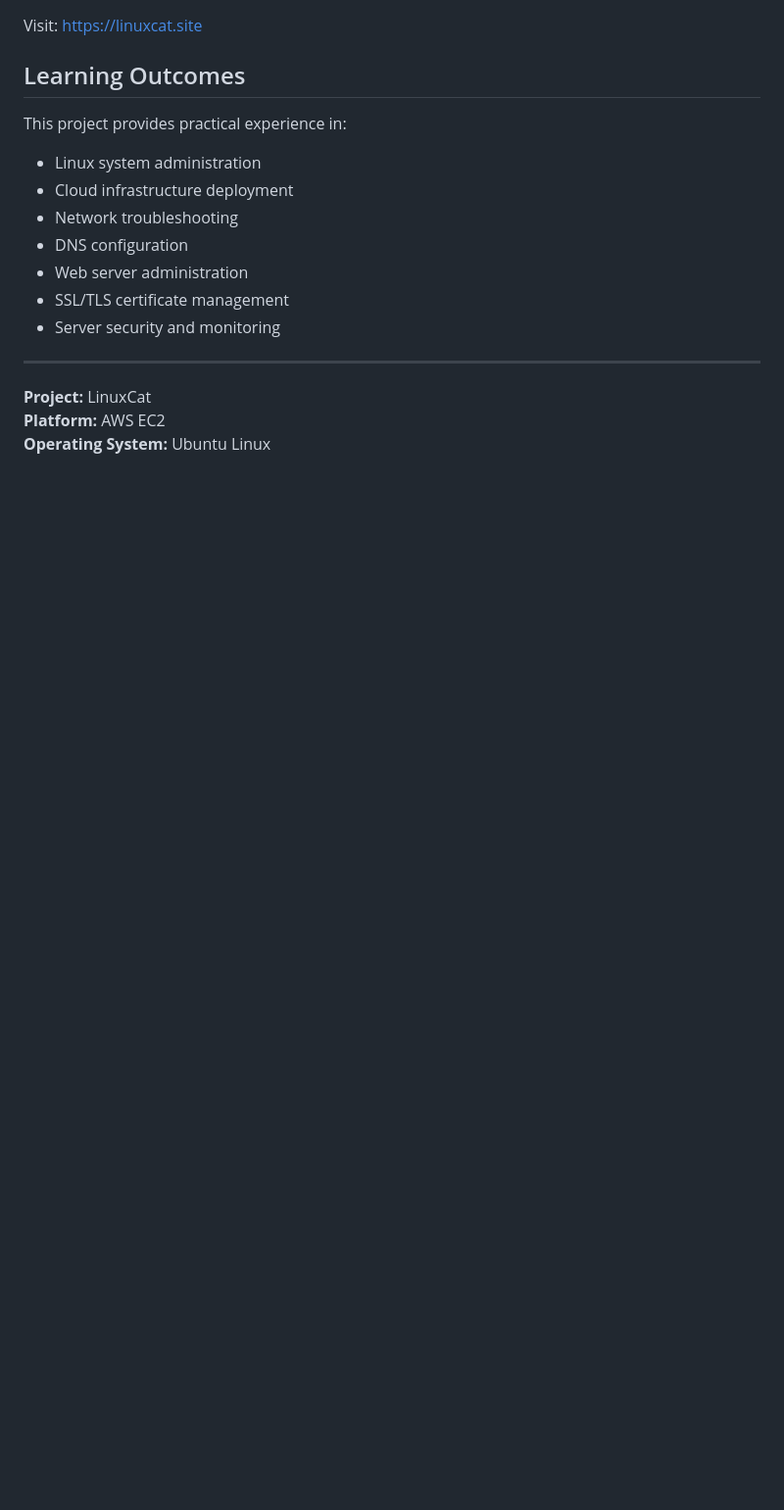
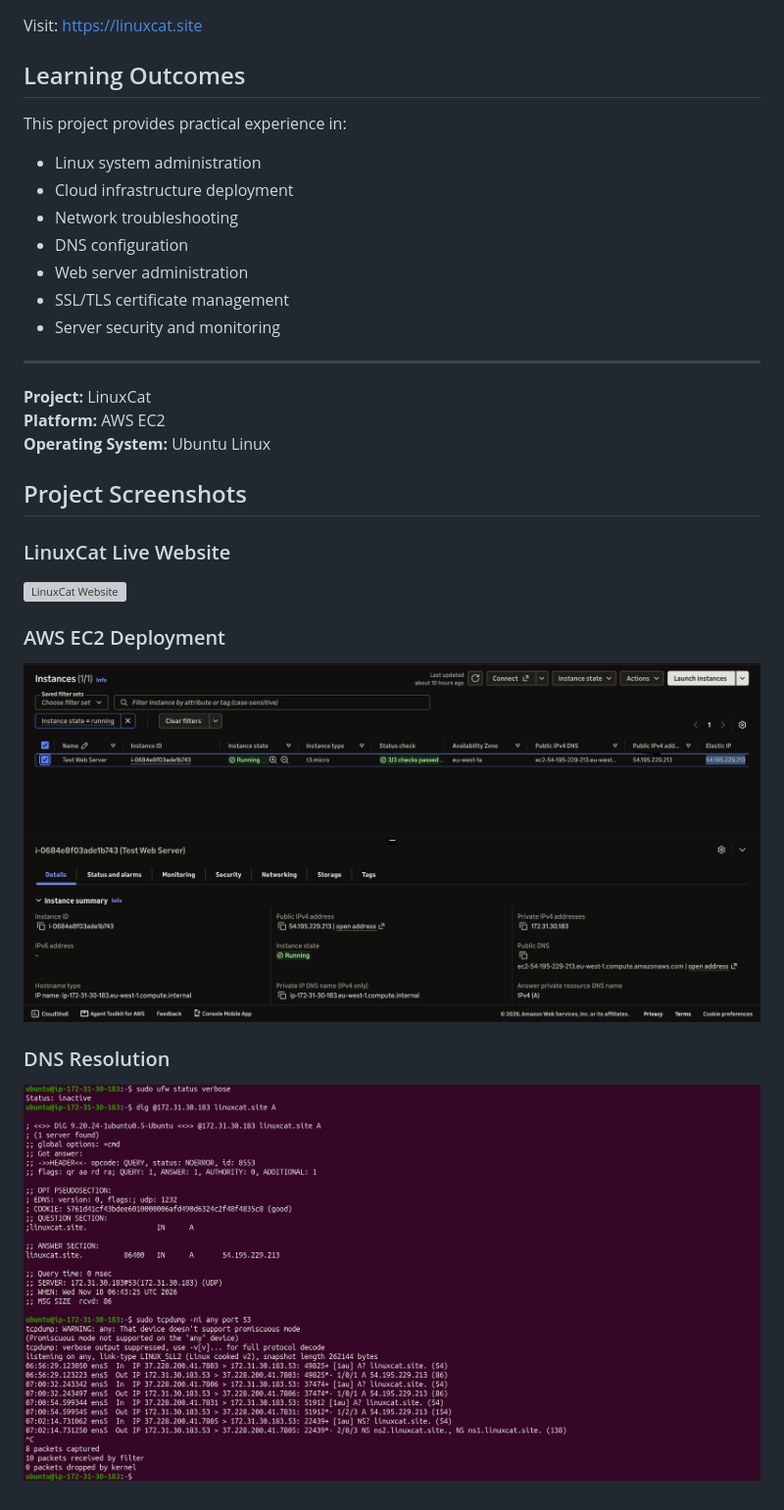
Before and after one commit to ifedapo/linuxcat, a Markdown page: README.md, the part around the change. Shown at 98% size. Drawn GitHub-style; pictures changed too: screenshots/DNSResolution.png (added), screenshots/EC2Instance.png (added); blank space fills up the shorter version; grey boxes are pictures that could not be loaded.

```diff
--- a/README.md
+++ b/README.md
@@ -66,3 +66,17 @@ This project provides practical experience in:
 **Project:** LinuxCat
 **Platform:** AWS EC2
 **Operating System:** Ubuntu Linux
+
+## Project Screenshots
+
+### LinuxCat Live Website
+
+![LinuxCat Website](screenshots/LinuxcatLive.png)
+
+### AWS EC2 Deployment
+
+![AWS EC2](screenshots/EC2Instance.png)
+
+### DNS Resolution
+
+![DNS Resolution](screenshots/DNSResolution.png)
```
Also changed, not shown: docs/dns-configuration.md (added, +29 -0 lines), docs/troubleshooting.md (added, +19 -0 lines), screenshots/NginxStatus.png (added), screenshots/SSHConnection.png (added), 5 other files.
